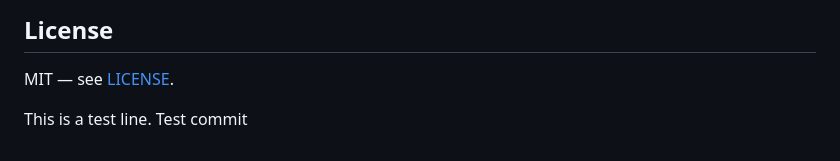
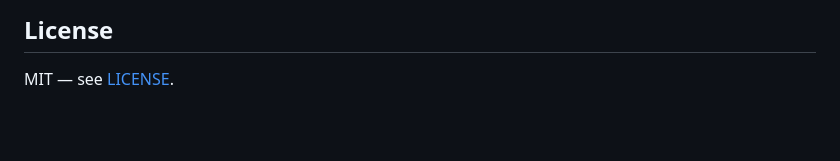
Before and after one commit to shapez0r/eurofish, a Markdown page: README.md, the part around the change. Rendered like a GitHub page; blank space fills up the shorter version.

```diff
--- a/README.md
+++ b/README.md
@@ -157,6 +157,3 @@ the scaling model.
 ## License
 
 MIT — see [LICENSE](LICENSE).
-
-This is a test line.
-Test commit
```
